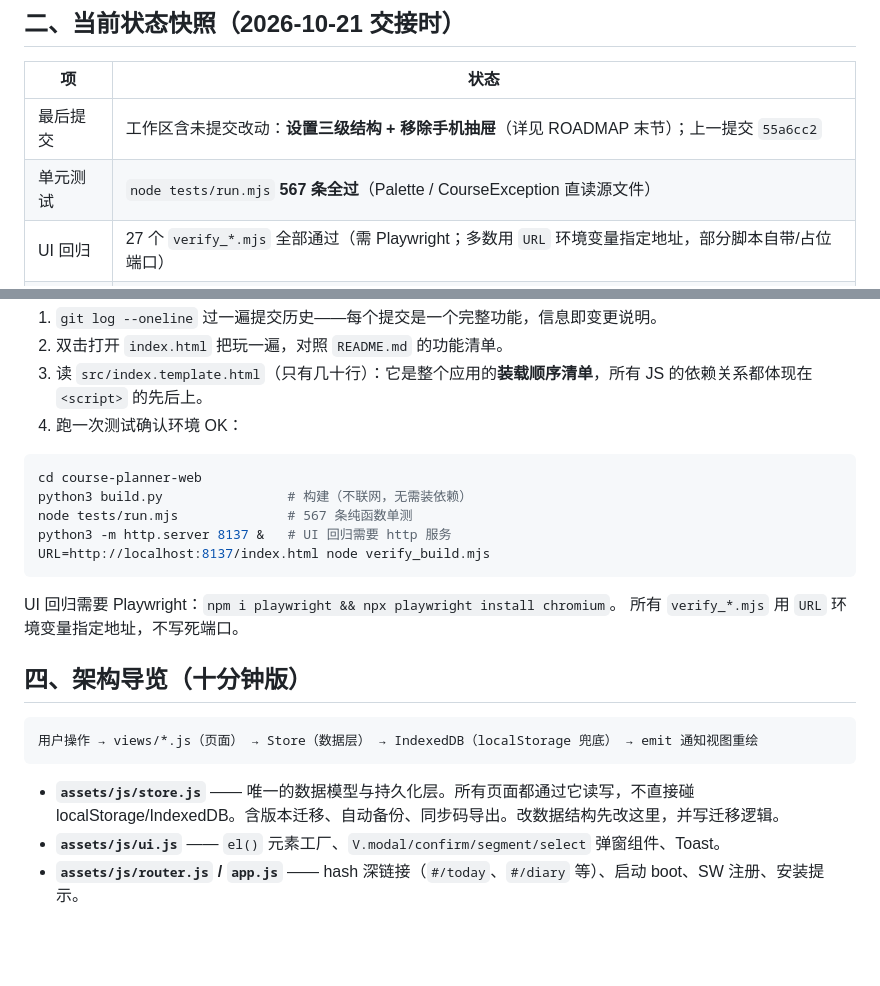
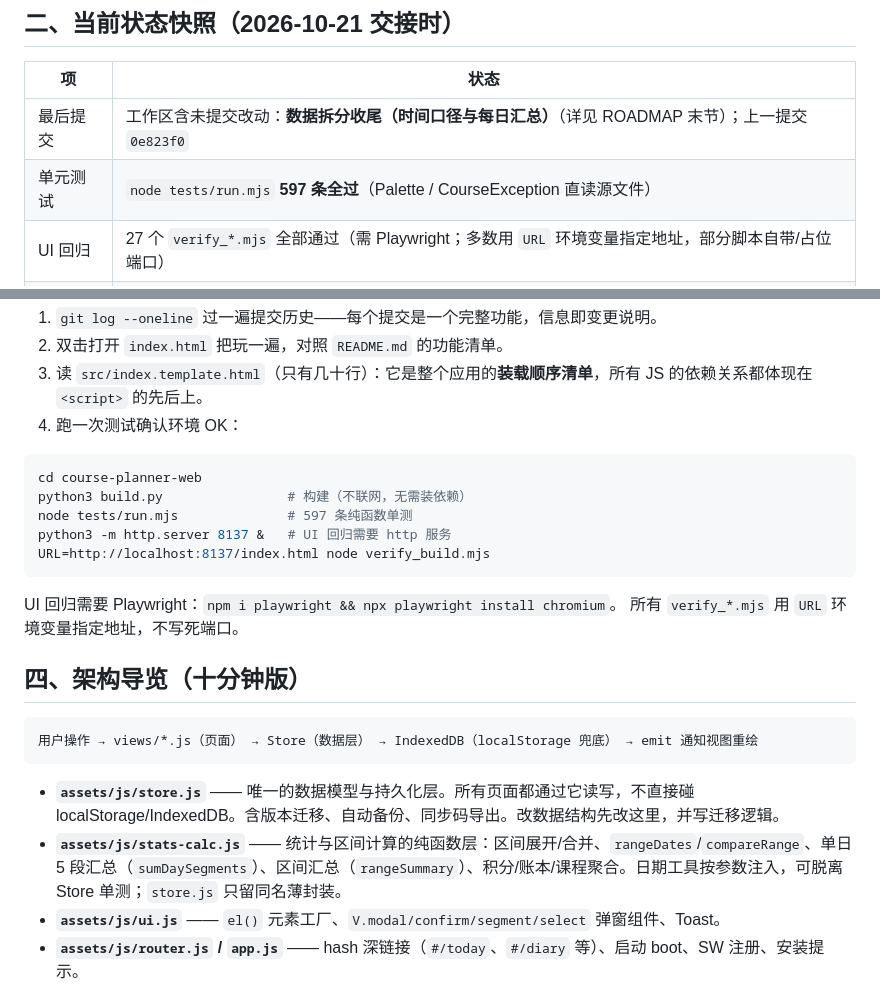
Before and after one commit to Faust275/course-planner, a Markdown page: HANDOVER.md, 2 parts joined by grey strips. GitHub-like rendering; blank space fills up the shorter version.

````diff
--- a/HANDOVER.md
+++ b/HANDOVER.md
@@ -12,8 +12,8 @@
 
 | 项 | 状态 |
 |---|---|
-| 最后提交 | 工作区含未提交改动：**设置三级结构 + 移除手机抽屉**（详见 ROADMAP 末节）；上一提交 `55a6cc2` |
-| 单元测试 | `node tests/run.mjs` **567 条全过**（Palette / CourseException 直读源文件） |
+| 最后提交 | 工作区含未提交改动：**数据拆分收尾（时间口径与每日汇总）**（详见 ROADMAP 末节）；上一提交 `0e823f0` |
+| 单元测试 | `node tests/run.mjs` **597 条全过**（Palette / CourseException 直读源文件） |
 | UI 回归 | 27 个 `verify_*.mjs` 全部通过（需 Playwright；多数用 `URL` 环境变量指定地址，部分脚本自带/占位端口） |
 | 样式等价 | `eq_check.mjs` 12 视图 1714 项计算样式 0 差异 |
 | 窄屏 | 390px 宽度无横向溢出 |
@@ -29,7 +29,7 @@
 ```bash
 cd course-planner-web
 python3 build.py                # 构建（不联网，无需装依赖）
-node tests/run.mjs              # 567 条纯函数单测
+node tests/run.mjs              # 597 条纯函数单测
 python3 -m http.server 8137 &   # UI 回归需要 http 服务
 URL=http://localhost:8137/index.html node verify_build.mjs
 ```
@@ -44,6 +44,7 @@ UI 回归需要 Playwright：`npm i playwright && npx playwright install chromiu
 ```
 
 - **`assets/js/store.js`** —— 唯一的数据模型与持久化层。所有页面都通过它读写，不直接碰 localStorage/IndexedDB。含版本迁移、自动备份、同步码导出。改数据结构先改这里，并写迁移逻辑。
+- **`assets/js/stats-calc.js`** —— 统计与区间计算的纯函数层：区间展开/合并、`rangeDates`/`compareRange`、单日 5 段汇总（`sumDaySegments`）、区间汇总（`rangeSummary`）、积分/账本/课程聚合。日期工具按参数注入，可脱离 Store 单测；`store.js` 只留同名薄封装。
 - **`assets/js/ui.js`** —— `el()` 元素工厂、`V.modal/confirm/segment/select` 弹窗组件、Toast。
 - **`assets/js/router.js` / `app.js`** —— hash 深链接（`#/today`、`#/diary` 等）、启动 boot、SW 注册、安装提示。
 - **`assets/js/views/*.js`** —— 每个页面一个文件（课表、今日、日历、待办、计划、目标、日记、记账、专注、设置……），互不 import。注意：**日程 / 象限 / 统计已由独立视图改为宿主页分页**（`calendar.js` 承载 `AgendaPane`，`tasks.js` 承载 `QuadrantPane` / `StatsPane`），地址是 `#/calendar/agenda`、`#/tasks/quadrant`、`#/tasks/stats`。
````
Also changed, not shown: README.md (+2 -1 lines), ROADMAP.md (+42 -1 lines).
